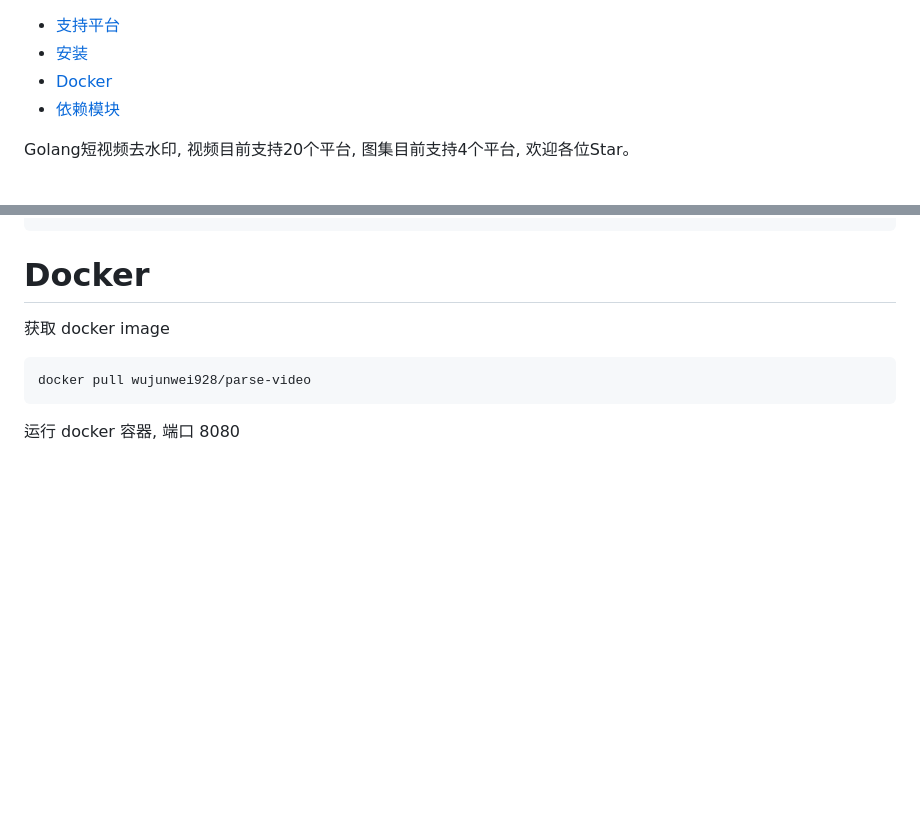
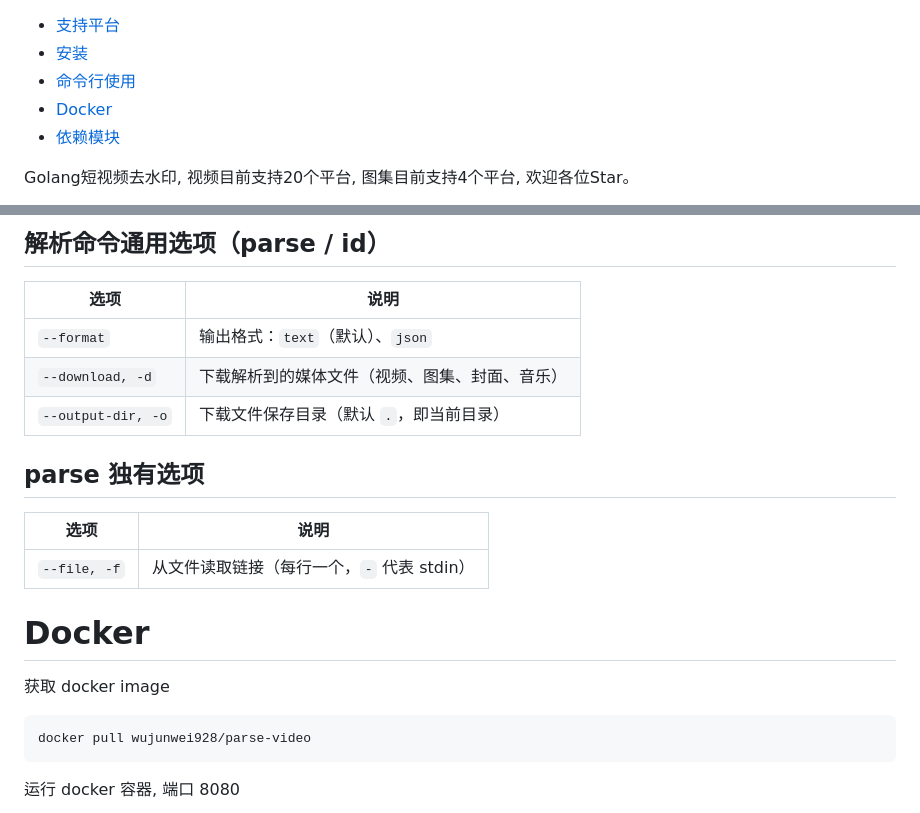
Before and after one commit to wujunwei928/parse-video, a Markdown page: README.md, 2 parts joined by grey strips. GitHub-like rendering; blank space fills up the shorter version.

```diff
--- a/README.md
+++ b/README.md
@@ -1,5 +1,6 @@
    * [支持平台](#支持平台)
    * [安装](#安装)
+   * [命令行使用](#命令行使用)
    * [Docker](#docker)
    * [依赖模块](#依赖模块)
 
@@ -97,3 +162,16 @@ go run main.go
+## 解析命令通用选项（parse / id）
+
+| 选项 | 说明 |
+|------|------|
+| `--format` | 输出格式：`text`（默认）、`json` |
+| `--download, -d` | 下载解析到的媒体文件（视频、图集、封面、音乐） |
+| `--output-dir, -o` | 下载文件保存目录（默认 `.`，即当前目录） |
+
+## parse 独有选项
+
+| 选项 | 说明 |
+|------|------|
+| `--file, -f` | 从文件读取链接（每行一个，`-` 代表 stdin） |
 
 
 # Docker
```
Also changed, not shown: other parts of README.md (+70 -6 lines), CLAUDE.md (+42 -17 lines).
